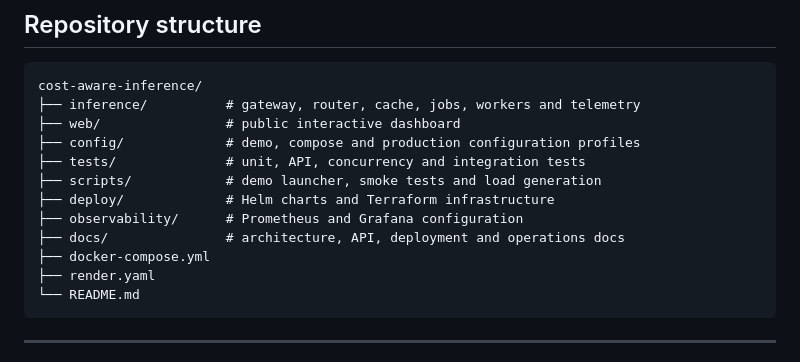
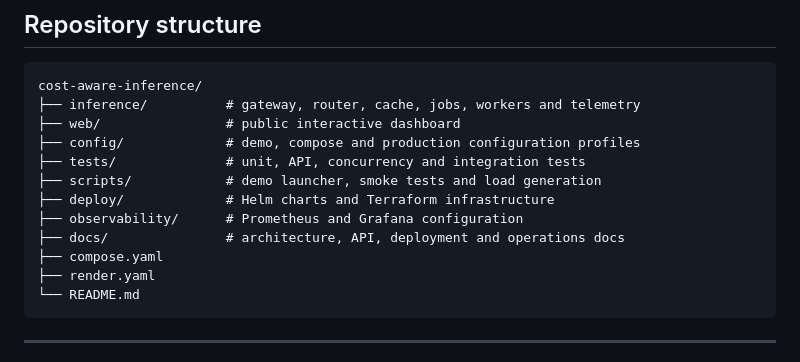
Before and after one commit to Rishav4477/cost-aware-inference, a Markdown page: README.md, the part around the change. GitHub-like rendering.

Commit message:
Fix README repository map

````diff
--- a/README.md
+++ b/README.md
@@ -458,7 +458,7 @@ cost-aware-inference/
 ├── deploy/             # Helm charts and Terraform infrastructure
 ├── observability/      # Prometheus and Grafana configuration
 ├── docs/               # architecture, API, deployment and operations docs
-├── docker-compose.yml
+├── compose.yaml
 ├── render.yaml
 └── README.md
 ```
````
